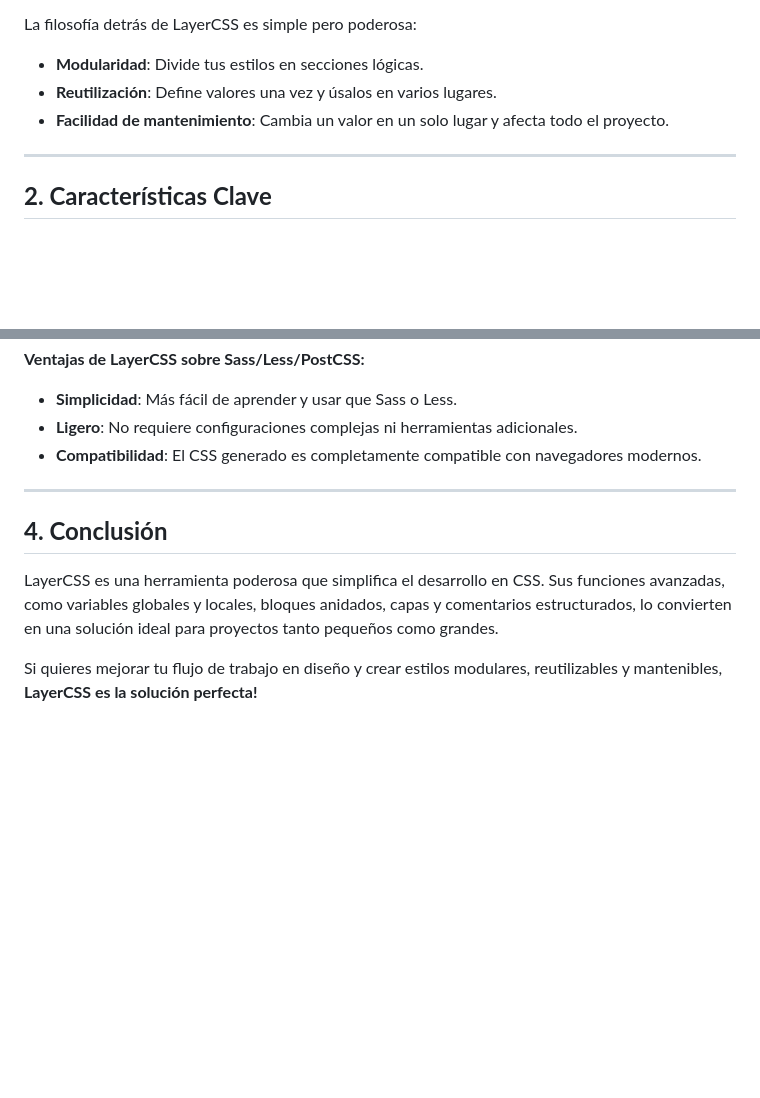
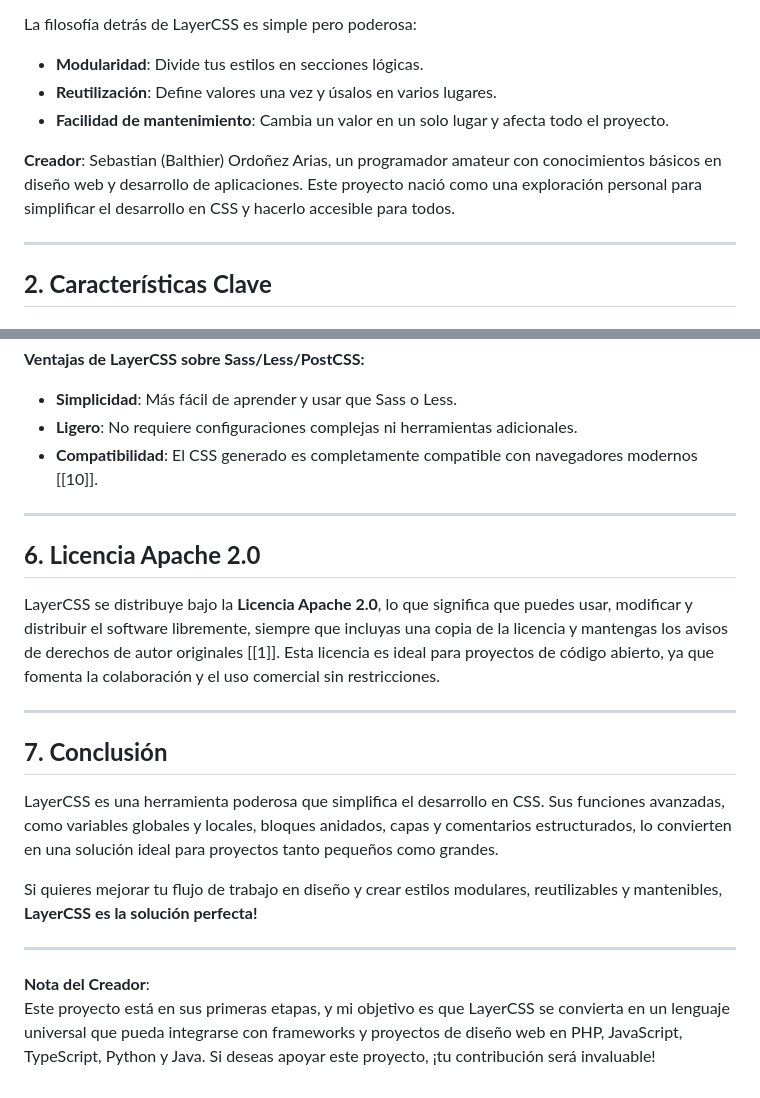
Before and after one commit to Seb3rhjck/layerCSS.lyc, a Markdown page: README-ES.md, 2 parts joined by grey strips. Drawn GitHub-style; blank space fills up the shorter version.

```diff
--- a/README-ES.md
+++ b/README-ES.md
@@ -11,6 +11,8 @@ La filosofía detrás de LayerCSS es simple pero poderosa:
 - **Modularidad**: Divide tus estilos en secciones lógicas.
 - **Reutilización**: Define valores una vez y úsalos en varios lugares.
 - **Facilidad de mantenimiento**: Cambia un valor en un solo lugar y afecta todo el proyecto.
+
+**Creador**: Sebastian (Balthier) Ordoñez Arias, un programador amateur con conocimientos básicos en diseño web y desarrollo de aplicaciones. Este proyecto nació como una exploración personal para simplificar el desarrollo en CSS y hacerlo accesible para todos.
 
 ---
 
@@ -183,12 +246,23 @@ Puedes definir animaciones y keyframes directamente en LayerCSS.
 **Ventajas de LayerCSS sobre Sass/Less/PostCSS:**
 - **Simplicidad**: Más fácil de aprender y usar que Sass o Less.
 - **Ligero**: No requiere configuraciones complejas ni herramientas adicionales.
-- **Compatibilidad**: El CSS generado es completamente compatible con navegadores modernos.
+- **Compatibilidad**: El CSS generado es completamente compatible con navegadores modernos [[10]].
 
 ---
 
-## **4. Conclusión**
+## **6. Licencia Apache 2.0**
+
+LayerCSS se distribuye bajo la **Licencia Apache 2.0**, lo que significa que puedes usar, modificar y distribuir el software libremente, siempre que incluyas una copia de la licencia y mantengas los avisos de derechos de autor originales [[1]]. Esta licencia es ideal para proyectos de código abierto, ya que fomenta la colaboración y el uso comercial sin restricciones.
+
+---
+
+## **7. Conclusión**
 
 LayerCSS es una herramienta poderosa que simplifica el desarrollo en CSS. Sus funciones avanzadas, como variables globales y locales, bloques anidados, capas y comentarios estructurados, lo convierten en una solución ideal para proyectos tanto pequeños como grandes.
 
 Si quieres mejorar tu flujo de trabajo en diseño y crear estilos modulares, reutilizables y mantenibles, **LayerCSS es la solución perfecta!**
+
+---
+
+**Nota del Creador**:
+Este proyecto está en sus primeras etapas, y mi objetivo es que LayerCSS se convierta en un lenguaje universal que pueda integrarse con frameworks y proyectos de diseño web en PHP, JavaScript, TypeScript, Python y Java. Si deseas apoyar este proyecto, ¡tu contribución será invaluable!
```
Also changed, not shown: other parts of README-ES.md (+62 -1 lines).
